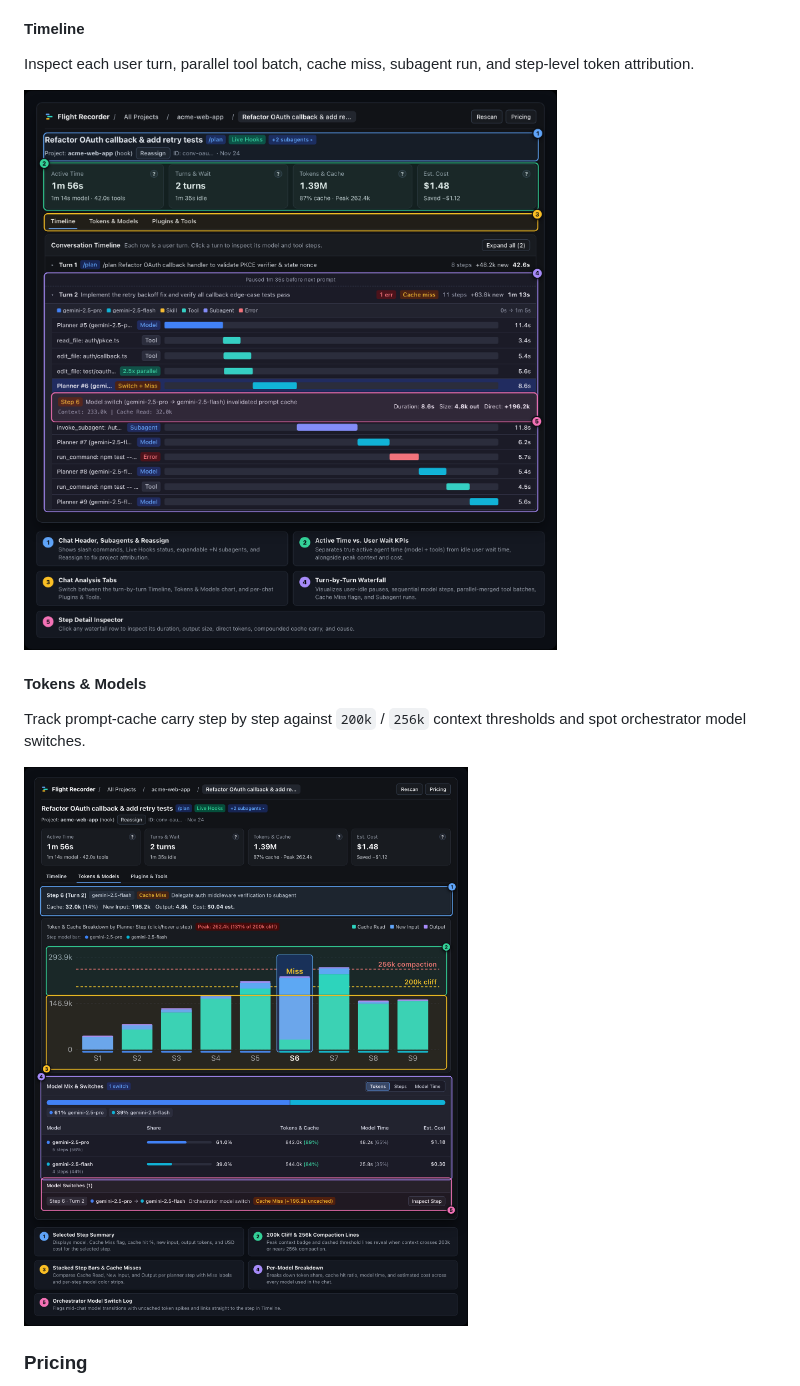
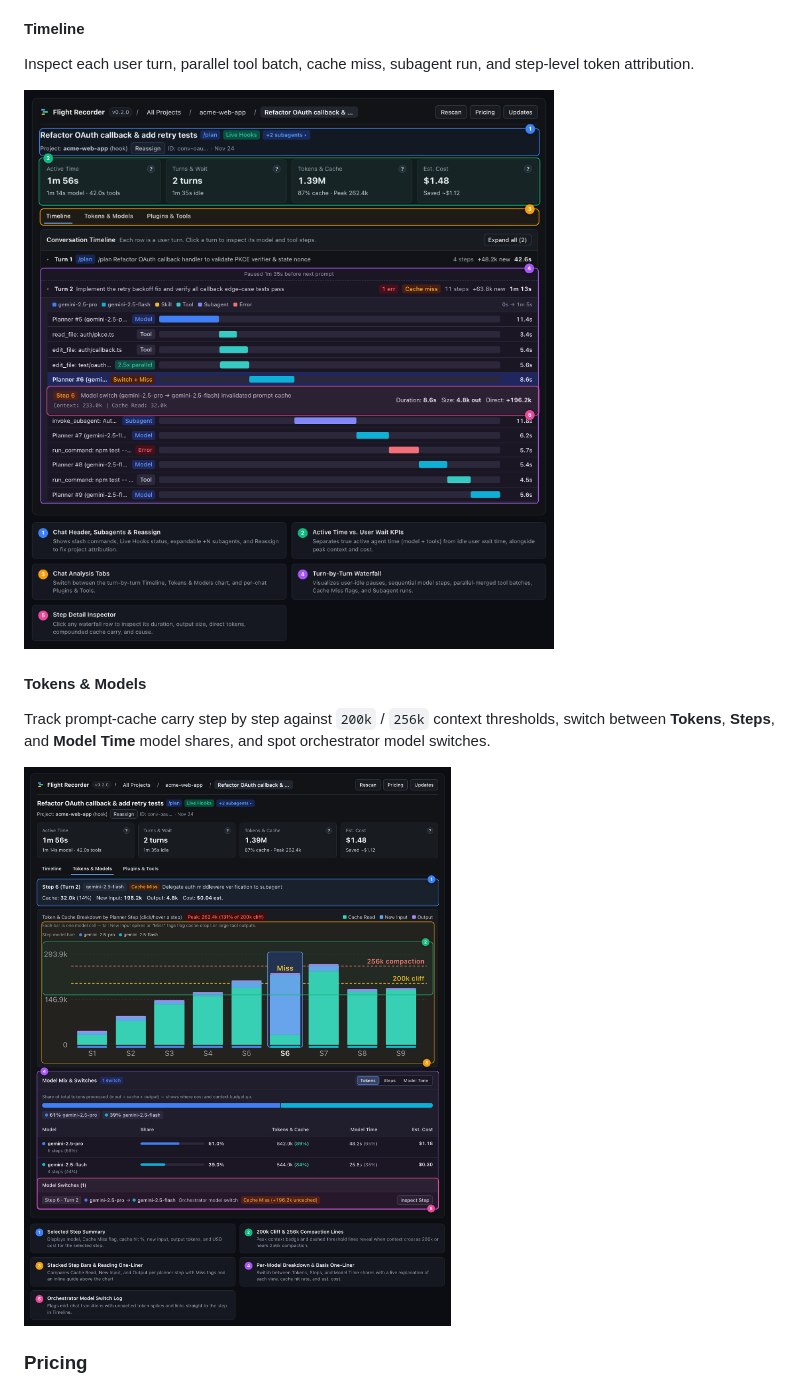
Before and after one commit to fmedery/antigravity-plugin-flight-recorder, a Markdown page: README.md, the part around one of its changes. Rendered like a GitHub page; pictures changed too: docs/screenshots/chat-timeline.png, docs/screenshots/chat-tokens-models.png.

```diff
--- a/README.md
+++ b/README.md
@@ -91,7 +91,7 @@ Inspect each user turn, parallel tool batch, cache miss, subagent run, and step-
 
 #### Tokens & Models
 
-Track prompt-cache carry step by step against `200k` / `256k` context thresholds and spot orchestrator model switches.
+Track prompt-cache carry step by step against `200k` / `256k` context thresholds, switch between **Tokens**, **Steps**, and **Model Time** model shares, and spot orchestrator model switches.
 
 ![Chat Tokens and Models panel with annotated 200k cliff, 256k compaction thresholds, and model switch log](./docs/screenshots/chat-tokens-models.png)
 
```
Also changed, not shown: other parts of README.md (+5 -5 lines), docs/screenshots/all-projects.png, docs/screenshots/plugins-leaderboard.png, docs/screenshots/project-view.png, 7 other files.
